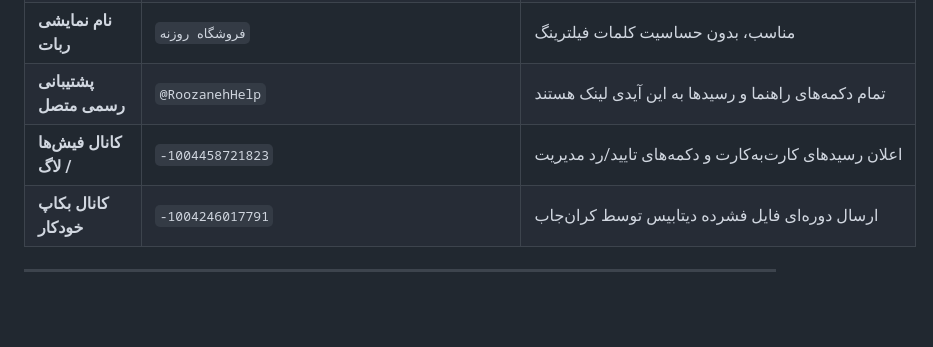
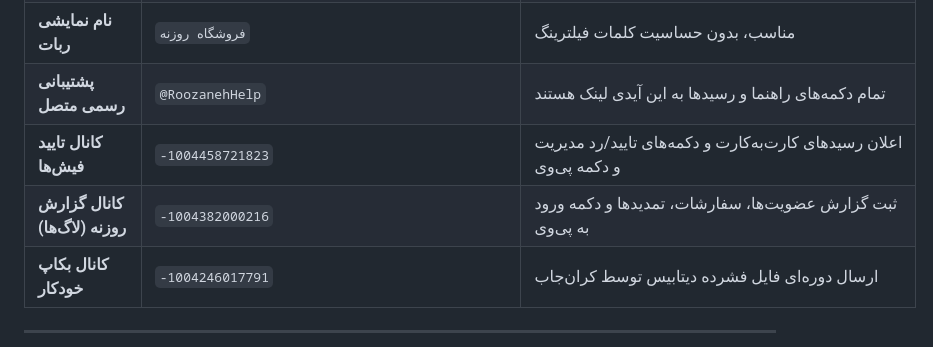
Before and after one commit to dalroot/Gozar, a Markdown page: HANDOFF.md, the part around the change. GitHub-like rendering; blank space fills up the shorter version.

Commit message:
docs: update handoff with dedicated log channel ID

```diff
--- a/HANDOFF.md
+++ b/HANDOFF.md
@@ -18,7 +18,8 @@
 | **ربات فروش فعال** | `@RoozanehNetBot` | توکن: `8624342536:AAGUSggpF6Hfjz2C2PSOVBvZDGPbfEFCIWw` |
 | **نام نمایشی ربات** | `فروشگاه روزنه` | مناسب، بدون حساسیت کلمات فیلترینگ |
 | **پشتیبانی رسمی متصل** | `@RoozanehHelp` | تمام دکمه‌های راهنما و رسیدها به این آیدی لینک هستند |
-| **کانال فیش‌ها / لاگ** | `-1004458721823` | اعلان رسیدهای کارت‌به‌کارت و دکمه‌های تایید/رد مدیریت |
+| **کانال تایید فیش‌ها** | `-1004458721823` | اعلان رسیدهای کارت‌به‌کارت و دکمه‌های تایید/رد مدیریت و دکمه پی‌وی |
+| **کانال گزارش روزنه (لاگ‌ها)** | `-1004382000216` | ثبت گزارش عضویت‌ها، سفارشات، تمدیدها و دکمه ورود به پی‌وی |
 | **کانال بکاپ خودکار** | `-1004246017791` | ارسال دوره‌ای فایل فشرده دیتابیس توسط کران‌جاب |
 
 ---
```
